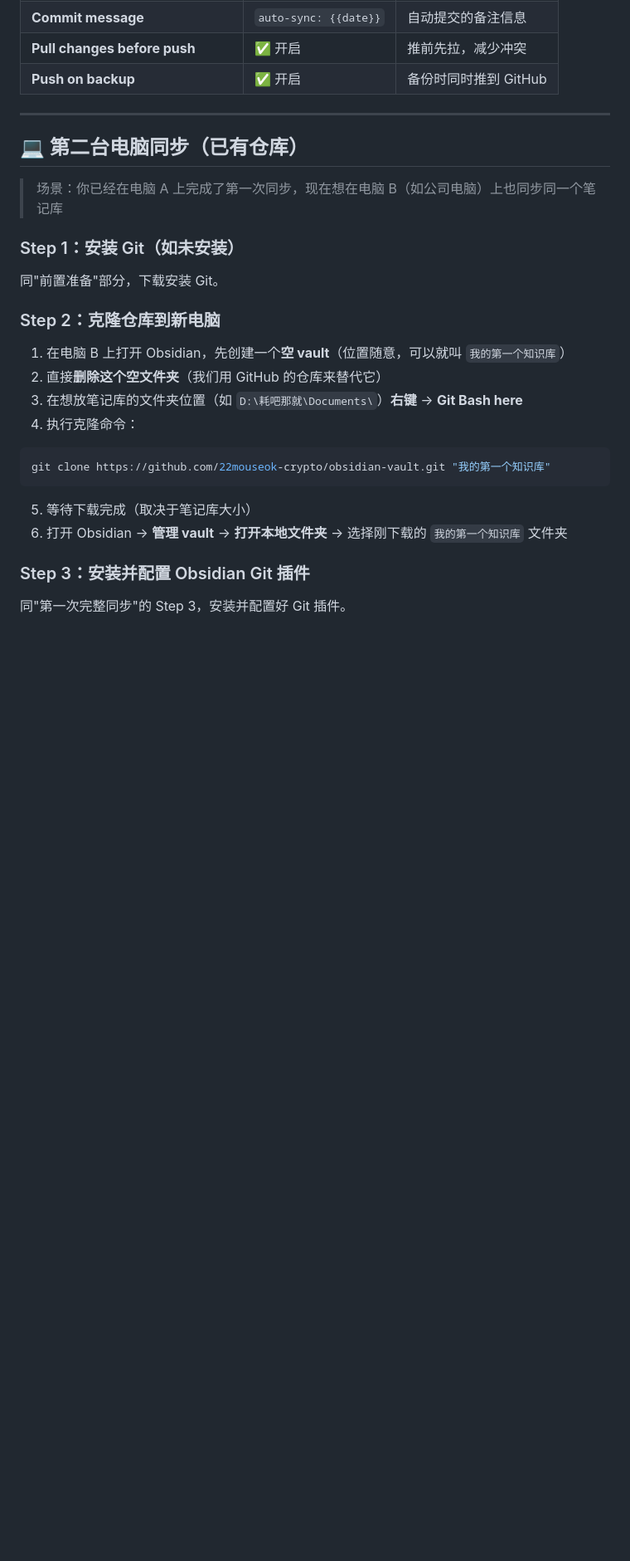
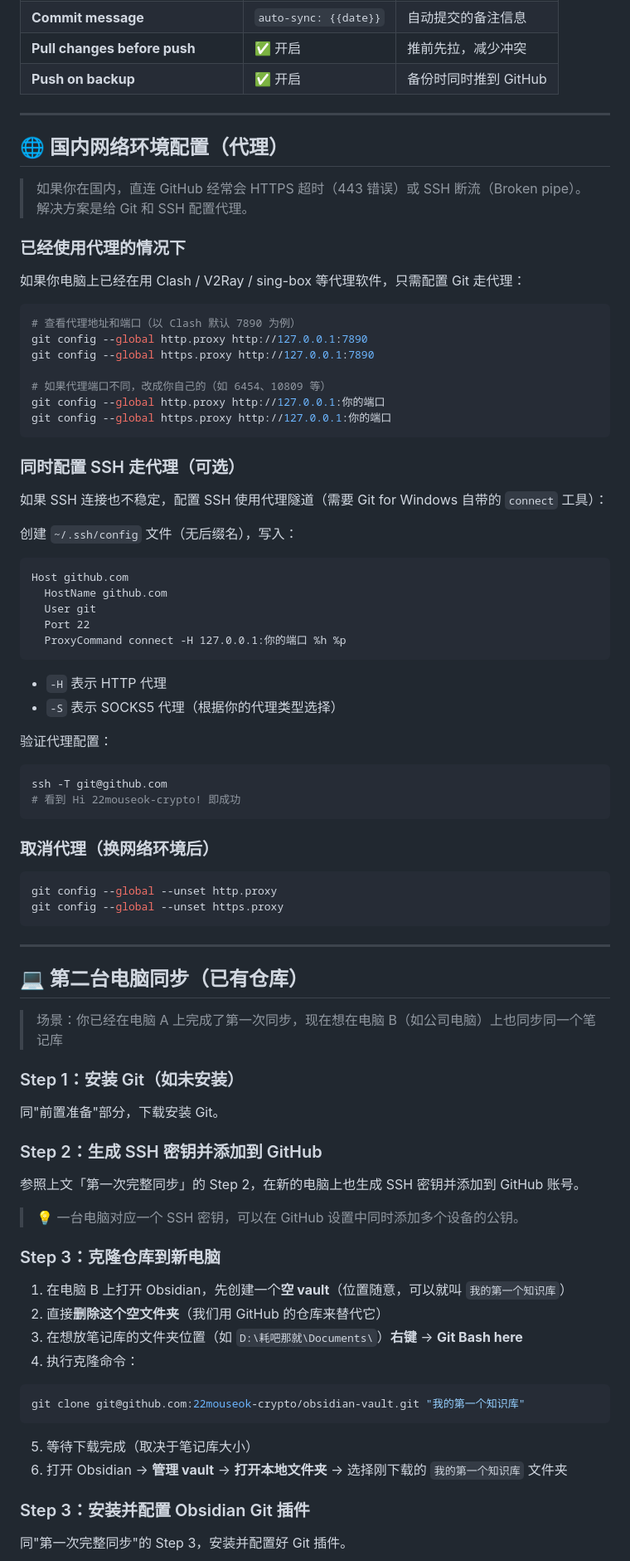
Before and after one commit to 22mouseok-crypto/obsidian-vault, a Markdown page: 笔记同步助手/Obsidian GitHub 多端同步完全手册.md, the part around one of its changes. Shown at 83% size. GitHub-like rendering; blank space fills up the shorter version.

````diff
--- a/笔记同步助手/Obsidian GitHub 多端同步完全手册.md
+++ b/笔记同步助手/Obsidian GitHub 多端同步完全手册.md
@@ -140,6 +186,57 @@ git push -u origin main
 
 ---
 
+## 🌐 国内网络环境配置（代理）
+
+> 如果你在国内，直连 GitHub 经常会 HTTPS 超时（443 错误）或 SSH 断流（Broken pipe）。
+> 解决方案是给 Git 和 SSH 配置代理。
+
+### 已经使用代理的情况下
+
+如果你电脑上已经在用 Clash / V2Ray / sing-box 等代理软件，只需配置 Git 走代理：
+
+```bash
+# 查看代理地址和端口（以 Clash 默认 7890 为例）
+git config --global http.proxy http://127.0.0.1:7890
+git config --global https.proxy http://127.0.0.1:7890
+
+# 如果代理端口不同，改成你自己的（如 6454、10809 等）
+git config --global http.proxy http://127.0.0.1:你的端口
+git config --global https.proxy http://127.0.0.1:你的端口
+```
+
+### 同时配置 SSH 走代理（可选）
+
+如果 SSH 连接也不稳定，配置 SSH 使用代理隧道（需要 Git for Windows 自带的 `connect` 工具）：
+
+创建 `~/.ssh/config` 文件（无后缀名），写入：
+
+```
+Host github.com
+  HostName github.com
+  User git
+  Port 22
+  ProxyCommand connect -H 127.0.0.1:你的端口 %h %p
+```
+
+- `-H` 表示 HTTP 代理
+- `-S` 表示 SOCKS5 代理（根据你的代理类型选择）
+
+验证代理配置：
+```bash
+ssh -T git@github.com
+# 看到 Hi 22mouseok-crypto! 即成功
+```
+
+### 取消代理（换网络环境后）
+
+```bash
+git config --global --unset http.proxy
+git config --global --unset https.proxy
+```
+
+---
+
 ## 💻 第二台电脑同步（已有仓库）
 
 > 场景：你已经在电脑 A 上完成了第一次同步，现在想在电脑 B（如公司电脑）上也同步同一个笔记库
@@ -148,7 +245,13 @@ git push -u origin main
 
 同"前置准备"部分，下载安装 Git。
 
-### Step 2：克隆仓库到新电脑
+### Step 2：生成 SSH 密钥并添加到 GitHub
+
+参照上文「第一次完整同步」的 Step 2，在新的电脑上也生成 SSH 密钥并添加到 GitHub 账号。
+
+> 💡 一台电脑对应一个 SSH 密钥，可以在 GitHub 设置中同时添加多个设备的公钥。
+
+### Step 3：克隆仓库到新电脑
 
 1. 在电脑 B 上打开 Obsidian，先创建一个**空 vault**（位置随意，可以就叫 `我的第一个知识库`）
 2. 直接**删除这个空文件夹**（我们用 GitHub 的仓库来替代它）
@@ -156,7 +259,7 @@ git push -u origin main
 4. 执行克隆命令：
 
 ```bash
-git clone https://github.com/22mouseok-crypto/obsidian-vault.git "我的第一个知识库"
+git clone git@github.com:22mouseok-crypto/obsidian-vault.git "我的第一个知识库"
 ```
 
 5. 等待下载完成（取决于笔记库大小）
````
Also changed, not shown: other parts of 笔记同步助手/Obsidian GitHub 多端同步完全手册.md (+151 -46 lines).
